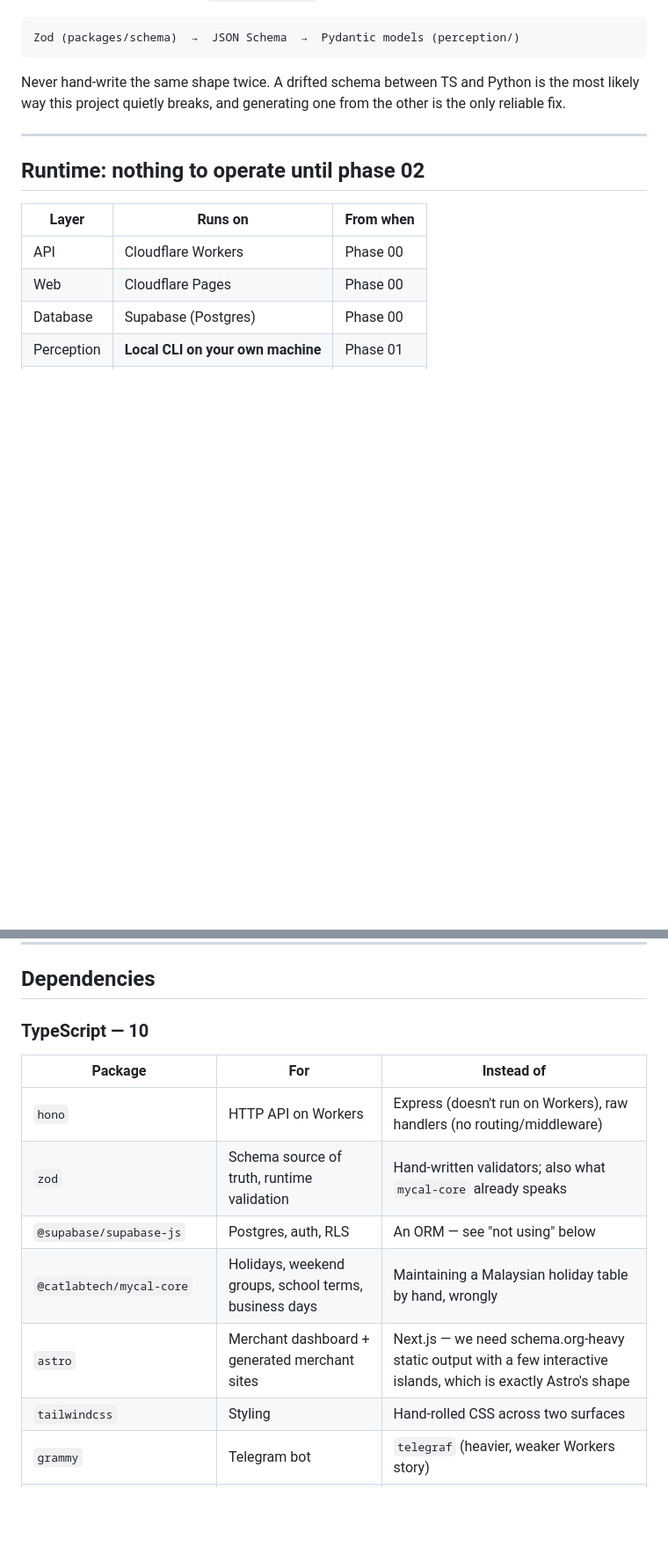
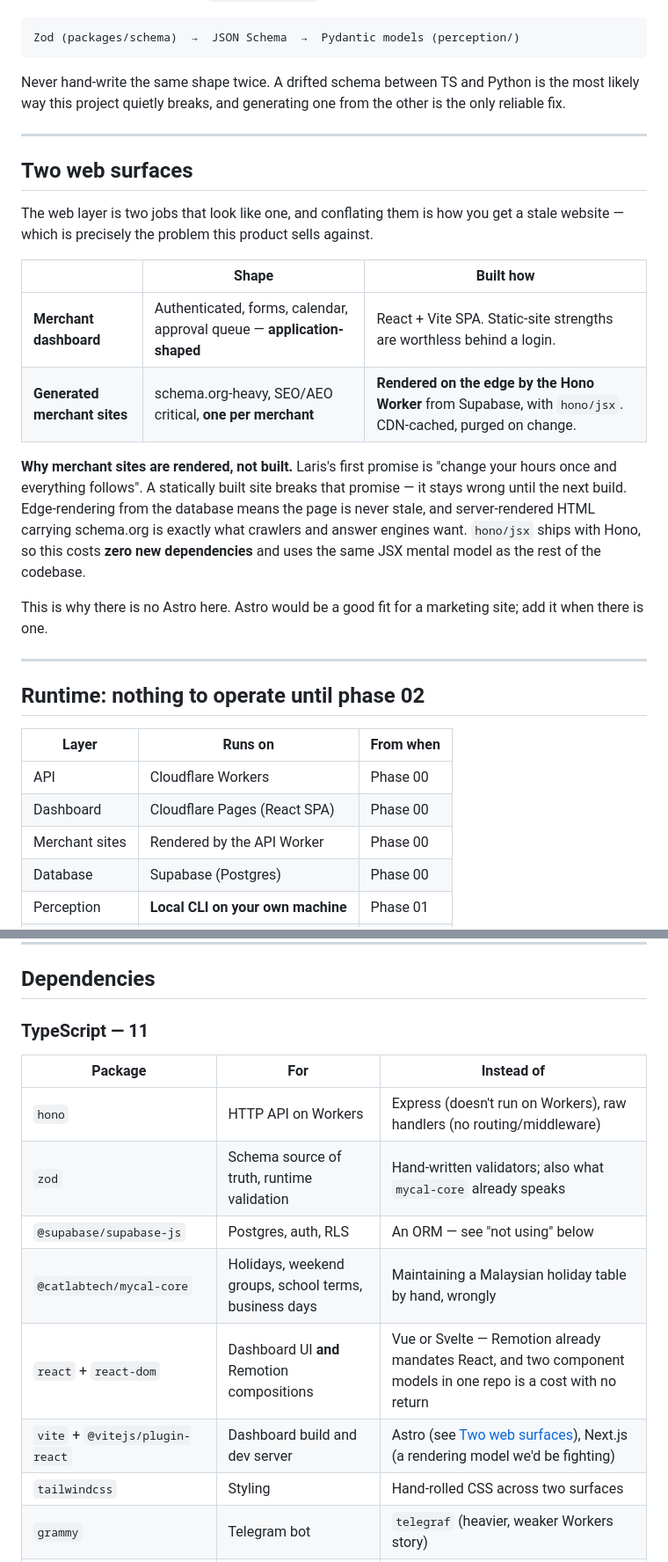
Before and after one commit to Junhui20/laris, a Markdown page: docs/STACK.md, 2 parts joined by grey strips. Shown at 88% size. Rendered like a GitHub page; blank space fills up the shorter version.

```diff
--- a/docs/STACK.md
+++ b/docs/STACK.md
@@ -27,12 +29,28 @@ Never hand-write the same shape twice. A drifted schema between TS and Python is
 
 ---
 
+## Two web surfaces
+
+The web layer is two jobs that look like one, and conflating them is how you get a stale website — which is precisely the problem this product sells against.
+
+| | Shape | Built how |
+|---|---|---|
+| **Merchant dashboard** | Authenticated, forms, calendar, approval queue — **application-shaped** | React + Vite SPA. Static-site strengths are worthless behind a login. |
+| **Generated merchant sites** | schema.org-heavy, SEO/AEO critical, **one per merchant** | **Rendered on the edge by the Hono Worker** from Supabase, with `hono/jsx`. CDN-cached, purged on change. |
+
+**Why merchant sites are rendered, not built.** Laris's first promise is "change your hours once and everything follows". A statically built site breaks that promise — it stays wrong until the next build. Edge-rendering from the database means the page is never stale, and server-rendered HTML carrying schema.org is exactly what crawlers and answer engines want. `hono/jsx` ships with Hono, so this costs **zero new dependencies** and uses the same JSX mental model as the rest of the codebase.
+
+This is why there is no Astro here. Astro would be a good fit for a marketing site; add it when there is one.
+
+---
+
 ## Runtime: nothing to operate until phase 02
 
 | Layer | Runs on | From when |
 |---|---|---|
 | API | Cloudflare Workers | Phase 00 |
-| Web | Cloudflare Pages | Phase 00 |
+| Dashboard | Cloudflare Pages (React SPA) | Phase 00 |
+| Merchant sites | Rendered by the API Worker | Phase 00 |
 | Database | Supabase (Postgres) | Phase 00 |
 | Perception | **Local CLI on your own machine** | Phase 01 |
 | Rendering | **Local CLI**, then one small box | Phase 02 |
@@ -49,7 +67,7 @@ Laris holds commercial merchant data — customer PII, pricing, business records
 
 ## Dependencies
 
-### TypeScript — 10
+### TypeScript — 11
 
 | Package | For | Instead of |
 |---|---|---|
@@ -57,7 +75,8 @@ Laris holds commercial merchant data — customer PII, pricing, business records
 | `zod` | Schema source of truth, runtime validation | Hand-written validators; also what `mycal-core` already speaks |
 | `@supabase/supabase-js` | Postgres, auth, RLS | An ORM — see "not using" below |
 | `@catlabtech/mycal-core` | Holidays, weekend groups, school terms, business days | Maintaining a Malaysian holiday table by hand, wrongly |
-| `astro` | Merchant dashboard + generated merchant sites | Next.js — we need schema.org-heavy static output with a few interactive islands, which is exactly Astro's shape |
+| `react` + `react-dom` | Dashboard UI **and** Remotion compositions | Vue or Svelte — Remotion already mandates React, and two component models in one repo is a cost with no return |
+| `vite` + `@vitejs/plugin-react` | Dashboard build and dev server | Astro (see [Two web surfaces](#two-web-surfaces)), Next.js (a rendering model we'd be fighting) |
 | `tailwindcss` | Styling | Hand-rolled CSS across two surfaces |
 | `grammy` | Telegram bot | `telegraf` (heavier, weaker Workers story) |
 | `remotion` + `@remotion/renderer` | Programmatic video, frame-accurate audio | MoviePy/Manim (slow and brittle server-side), a timeline editor UI (not our product) |
```
Also changed, not shown: other parts of docs/STACK.md (+6 -2 lines), README.md (+4 -3 lines).
